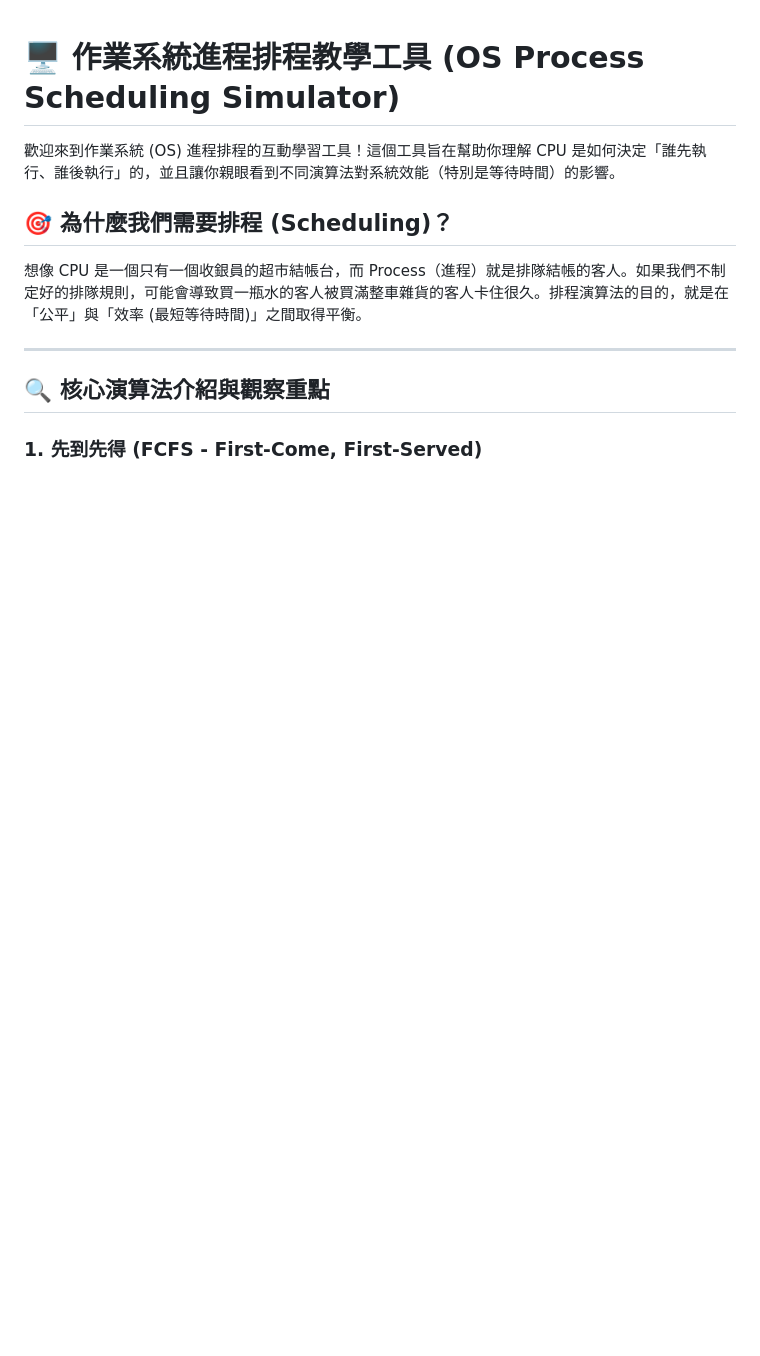
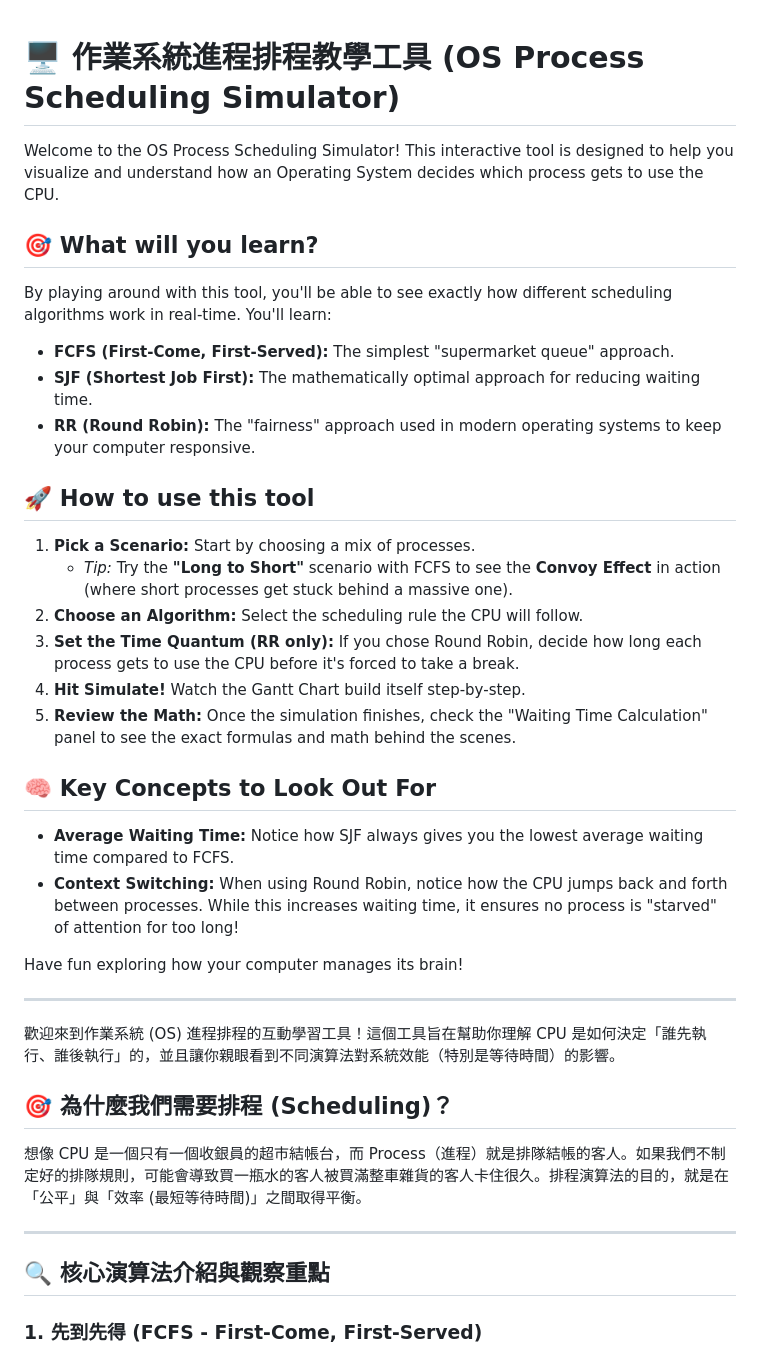
Before and after one commit to wslisam/OS-Process-Scheduling, a Markdown page: README.md, the part around the change. Rendered like a GitHub page; blank space fills up the shorter version.

```diff
--- a/README.md
+++ b/README.md
@@ -1,4 +1,29 @@
 # 🖥️ 作業系統進程排程教學工具 (OS Process Scheduling Simulator)
+
+Welcome to the OS Process Scheduling Simulator! This interactive tool is designed to help you visualize and understand how an Operating System decides which process gets to use the CPU.
+
+## 🎯 What will you learn?
+By playing around with this tool, you'll be able to see exactly how different scheduling algorithms work in real-time. You'll learn:
+- **FCFS (First-Come, First-Served):** The simplest "supermarket queue" approach.
+- **SJF (Shortest Job First):** The mathematically optimal approach for reducing waiting time.
+- **RR (Round Robin):** The "fairness" approach used in modern operating systems to keep your computer responsive.
+
+## 🚀 How to use this tool
+
+1. **Pick a Scenario:** Start by choosing a mix of processes.
+   - *Tip:* Try the **"Long to Short"** scenario with FCFS to see the **Convoy Effect** in action (where short processes get stuck behind a massive one).
+2. **Choose an Algorithm:** Select the scheduling rule the CPU will follow.
+3. **Set the Time Quantum (RR only):** If you chose Round Robin, decide how long each process gets to use the CPU before it's forced to take a break.
+4. **Hit Simulate!** Watch the Gantt Chart build itself step-by-step.
+5. **Review the Math:** Once the simulation finishes, check the "Waiting Time Calculation" panel to see the exact formulas and math behind the scenes.
+
+## 🧠 Key Concepts to Look Out For
+- **Average Waiting Time:** Notice how SJF always gives you the lowest average waiting time compared to FCFS.
+- **Context Switching:** When using Round Robin, notice how the CPU jumps back and forth between processes. While this increases waiting time, it ensures no process is "starved" of attention for too long!
+
+Have fun exploring how your computer manages its brain!
+
+---
 
 歡迎來到作業系統 (OS) 進程排程的互動學習工具！這個工具旨在幫助你理解 CPU 是如何決定「誰先執行、誰後執行」的，並且讓你親眼看到不同演算法對系統效能（特別是等待時間）的影響。
 
```
